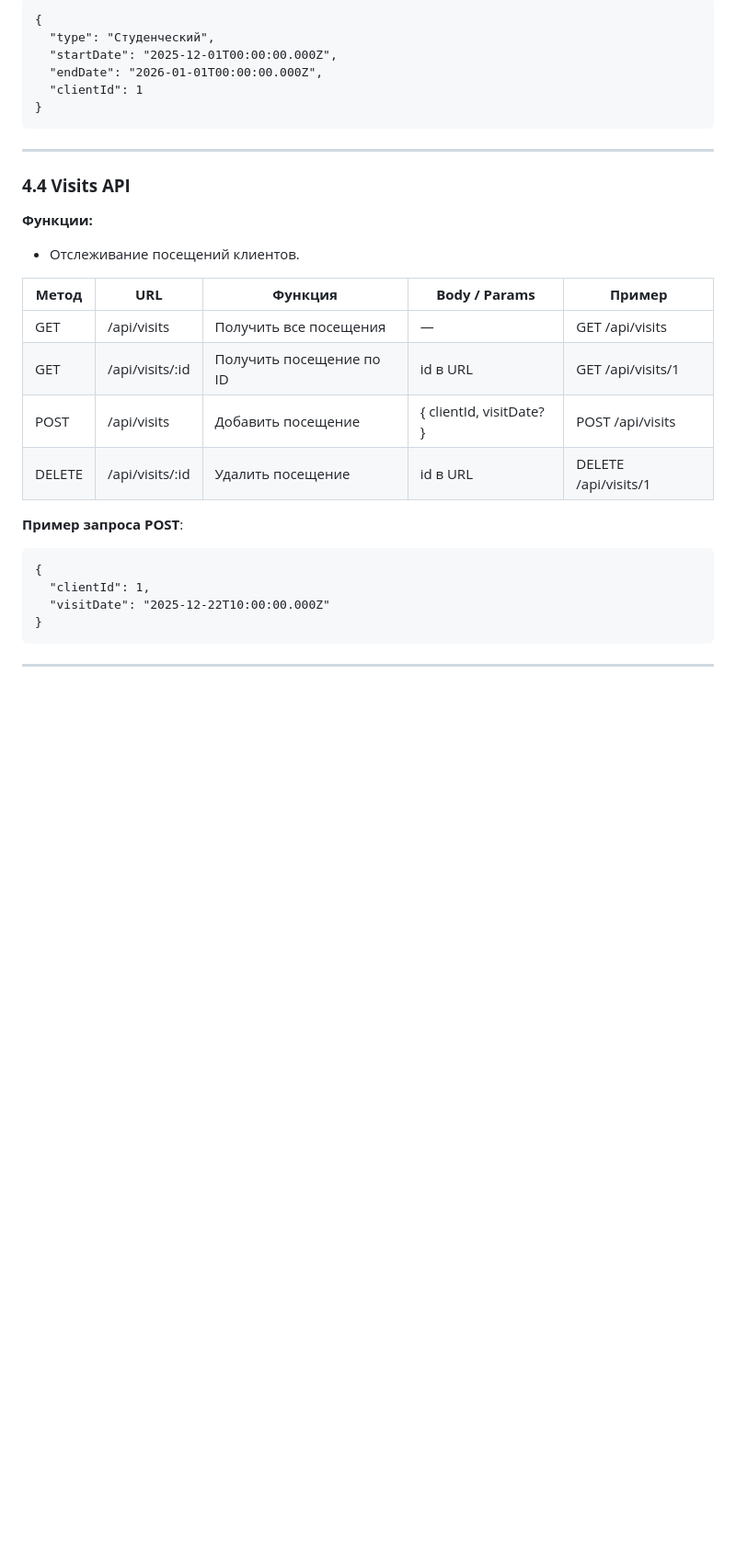
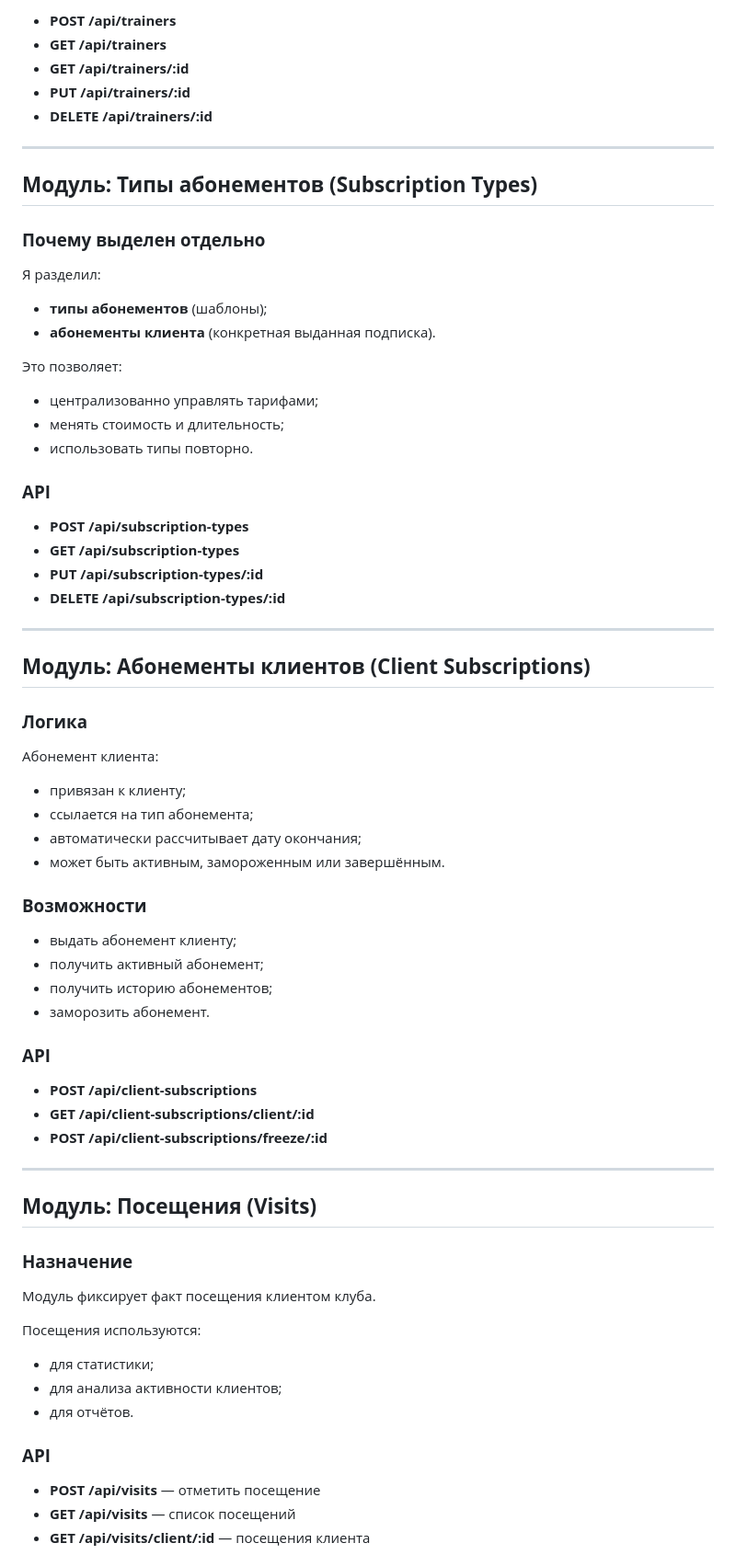
Before and after one commit to rewwea/FitnessClubWeb, a Markdown page: README.md, the part around the change printed below. Shown: that part at 92% size. GitHub-like rendering; blank space fills up the shorter version.

Commit message:
feat: update README to enhance project description, architecture details, and module functionalities

````diff
--- a/README.md
+++ b/README.md
@@ -157,36 +158,77 @@ HTTP Request -> Route -> Controller -> Service -> Repository -> Prisma -> Databa
 
-```
-{
-  "type": "Студенческий",
-  "startDate": "2025-12-01T00:00:00.000Z",
-  "endDate": "2026-01-01T00:00:00.000Z",
-  "clientId": 1
-}
-```
+- **POST /api/trainers**
+- **GET /api/trainers**
+- **GET /api/trainers/:id**
+- **PUT /api/trainers/:id**
+- **DELETE /api/trainers/:id**
 
 ---
 
-### **4.4 Visits API**
+## **Модуль: Типы абонементов (Subscription Types)**
 
-**Функции:**
+### **Почему выделен отдельно**
 
-- Отслеживание посещений клиентов.
+Я разделил:
 
+- **типы абонементов** (шаблоны);
+- **абонементы клиента** (конкретная выданная подписка).
 
-|**Метод**|**URL**|**Функция**|**Body / Params**|**Пример**|
-|---|---|---|---|---|
-|GET|/api/visits|Получить все посещения|—|GET /api/visits|
-|GET|/api/visits/:id|Получить посещение по ID|id в URL|GET /api/visits/1|
-|POST|/api/visits|Добавить посещение|{ clientId, visitDate? }|POST /api/visits|
-|DELETE|/api/visits/:id|Удалить посещение|id в URL|DELETE /api/visits/1|
+Это позволяет:
 
-**Пример запроса POST**:
+- централизованно управлять тарифами;
+- менять стоимость и длительность;
+- использовать типы повторно.
 
-```
-{
-  "clientId": 1,
-  "visitDate": "2025-12-22T10:00:00.000Z"
-}
-```
+### **API**
+
+- **POST /api/subscription-types**
+- **GET /api/subscription-types**
+- **PUT /api/subscription-types/:id**
+- **DELETE /api/subscription-types/:id**
 
 ---
+
+## **Модуль: Абонементы клиентов (Client Subscriptions)**
+
+### **Логика**
+
+Абонемент клиента:
+
+- привязан к клиенту;
+- ссылается на тип абонемента;
+- автоматически рассчитывает дату окончания;
+- может быть активным, замороженным или завершённым.
+
+### **Возможности**
+
+- выдать абонемент клиенту;
+- получить активный абонемент;
+- получить историю абонементов;
+- заморозить абонемент.
+
+### **API**
+
+- **POST /api/client-subscriptions**
+- **GET /api/client-subscriptions/client/:id**
+- **POST /api/client-subscriptions/freeze/:id**
+
+---
+
+## **Модуль: Посещения (Visits)**
+
+### **Назначение**
+
+Модуль фиксирует факт посещения клиентом клуба.
+
+Посещения используются:
+
+- для статистики;
+- для анализа активности клиентов;
+- для отчётов.
+
+### **API**
+
+- **POST /api/visits** — отметить посещение
+- **GET /api/visits** — список посещений
+- **GET /api/visits/client/:id** — посещения клиента
+
````
Also changed, not shown: other parts of README.md (+170 -109 lines).
